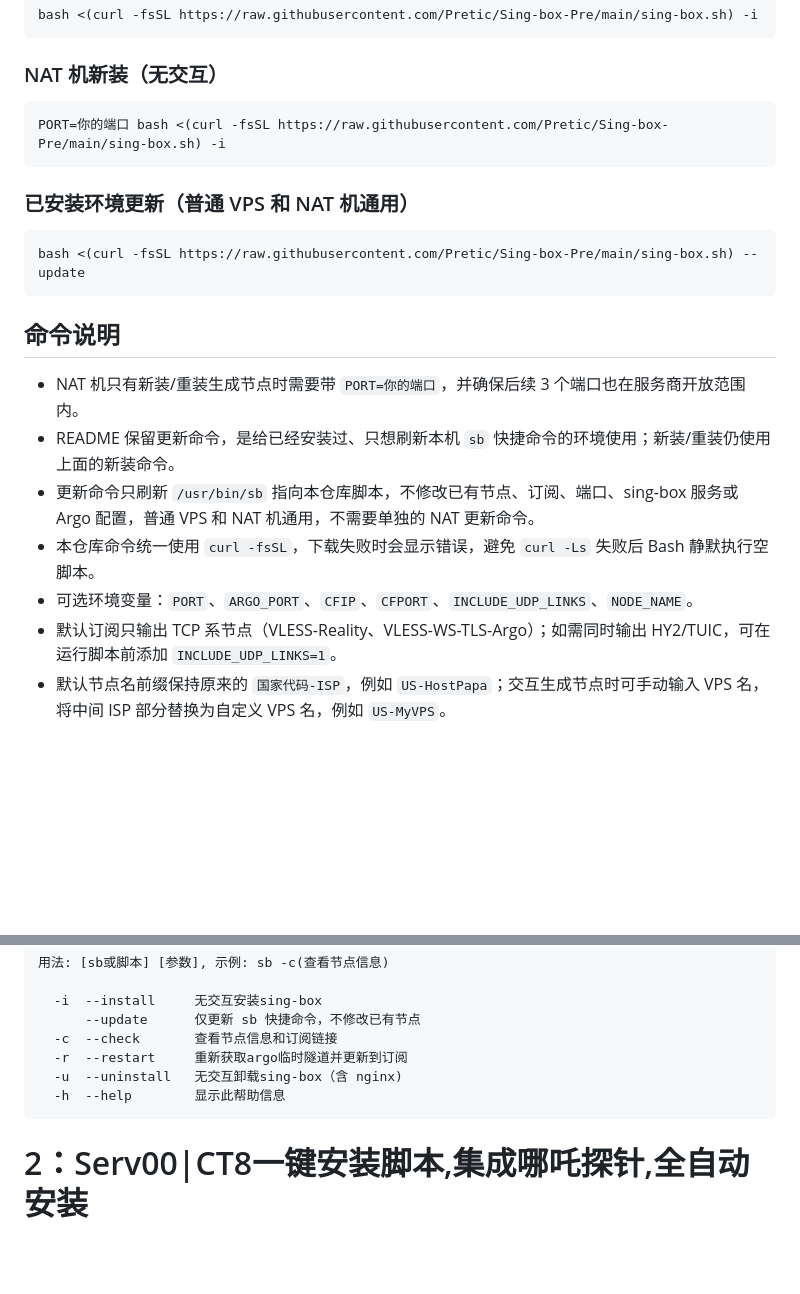
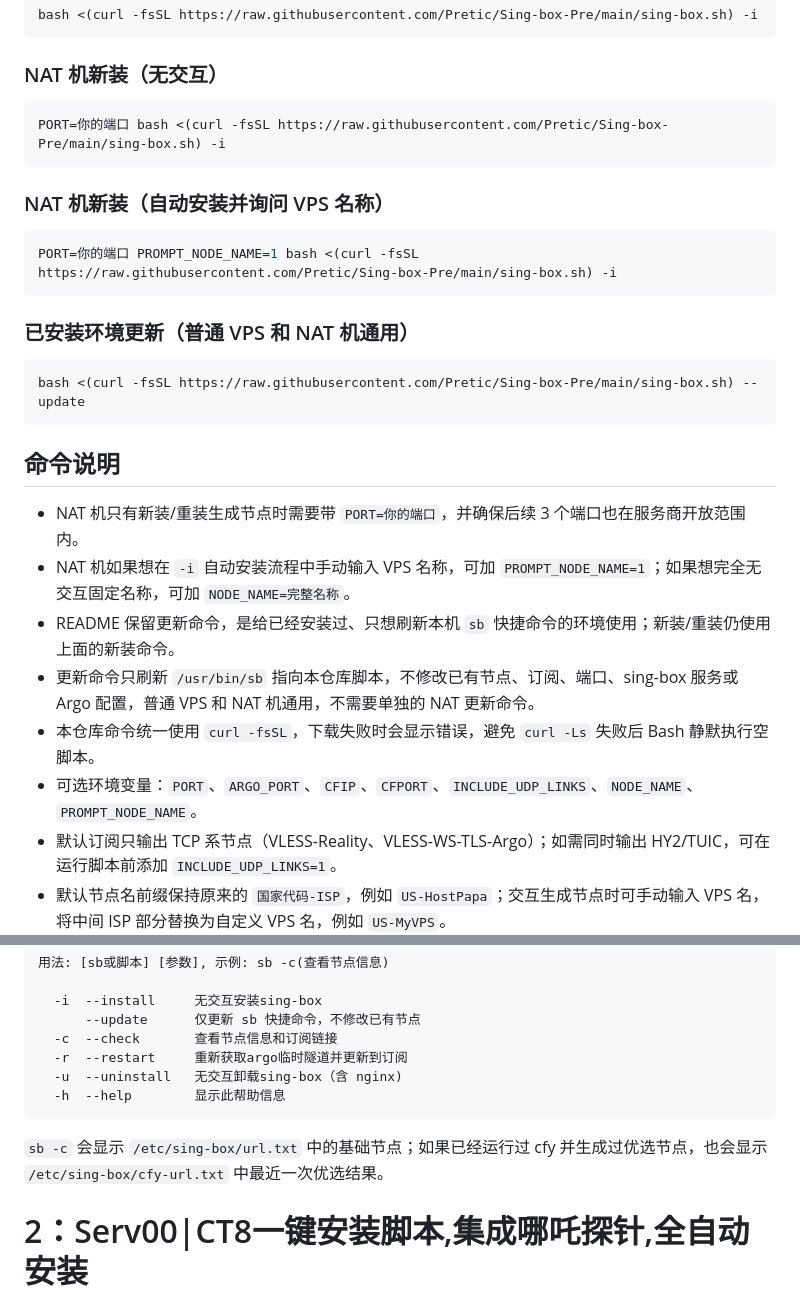
Before and after one commit to Pretic/Sing-box-Pre, a Markdown page: README.md, 2 parts joined by grey strips. GitHub-like rendering; blank space fills up the shorter version.

Commit message:
docs: document nat naming and check output

````diff
--- a/README.md
+++ b/README.md
@@ -50,6 +50,11 @@ bash <(curl -fsSL https://raw.githubusercontent.com/Pretic/Sing-box-Pre/main/sin
 PORT=你的端口 bash <(curl -fsSL https://raw.githubusercontent.com/Pretic/Sing-box-Pre/main/sing-box.sh) -i
 ```
 
+### NAT 机新装（自动安装并询问 VPS 名称）
+```bash
+PORT=你的端口 PROMPT_NODE_NAME=1 bash <(curl -fsSL https://raw.githubusercontent.com/Pretic/Sing-box-Pre/main/sing-box.sh) -i
+```
+
 ### 已安装环境更新（普通 VPS 和 NAT 机通用）
 ```bash
 bash <(curl -fsSL https://raw.githubusercontent.com/Pretic/Sing-box-Pre/main/sing-box.sh) --update
@@ -58,10 +63,11 @@ bash <(curl -fsSL https://raw.githubusercontent.com/Pretic/Sing-box-Pre/main/sin
 ## 命令说明
 
 * NAT 机只有新装/重装生成节点时需要带 `PORT=你的端口`，并确保后续 3 个端口也在服务商开放范围内。
+* NAT 机如果想在 `-i` 自动安装流程中手动输入 VPS 名称，可加 `PROMPT_NODE_NAME=1`；如果想完全无交互固定名称，可加 `NODE_NAME=完整名称`。
 * README 保留更新命令，是给已经安装过、只想刷新本机 `sb` 快捷命令的环境使用；新装/重装仍使用上面的新装命令。
 * 更新命令只刷新 `/usr/bin/sb` 指向本仓库脚本，不修改已有节点、订阅、端口、sing-box 服务或 Argo 配置，普通 VPS 和 NAT 机通用，不需要单独的 NAT 更新命令。
 * 本仓库命令统一使用 `curl -fsSL`，下载失败时会显示错误，避免 `curl -Ls` 失败后 Bash 静默执行空脚本。
-* 可选环境变量：`PORT`、`ARGO_PORT`、`CFIP`、`CFPORT`、`INCLUDE_UDP_LINKS`、`NODE_NAME`。
+* 可选环境变量：`PORT`、`ARGO_PORT`、`CFIP`、`CFPORT`、`INCLUDE_UDP_LINKS`、`NODE_NAME`、`PROMPT_NODE_NAME`。
 * 默认订阅只输出 TCP 系节点（VLESS-Reality、VLESS-WS-TLS-Argo）；如需同时输出 HY2/TUIC，可在运行脚本前添加 `INCLUDE_UDP_LINKS=1`。
 * 默认节点名前缀保持原来的 `国家代码-ISP`，例如 `US-HostPapa`；交互生成节点时可手动输入 VPS 名，将中间 ISP 部分替换为自定义 VPS 名，例如 `US-MyVPS`。
 * 无交互安装如需固定完整节点名，可设置 `NODE_NAME=完整名称`，例如：
@@ -86,6 +92,8 @@ bash <(curl -Ls ssh_tool.eooce.com)
   -u  --uninstall   无交互卸载sing-box（含 nginx)
   -h  --help        显示此帮助信息
 ```
+
+`sb -c` 会显示 `/etc/sing-box/url.txt` 中的基础节点；如果已经运行过 cfy 并生成过优选节点，也会显示 `/etc/sing-box/cfy-url.txt` 中最近一次优选结果。
 
 # 2：Serv00|CT8一键安装脚本,集成哪吒探针,全自动安装
 * 官方更新的[ToS](https://forum.serv00.com/d/2787-april-cleaning-and-new-tos),自行斟酌是否安装
````
